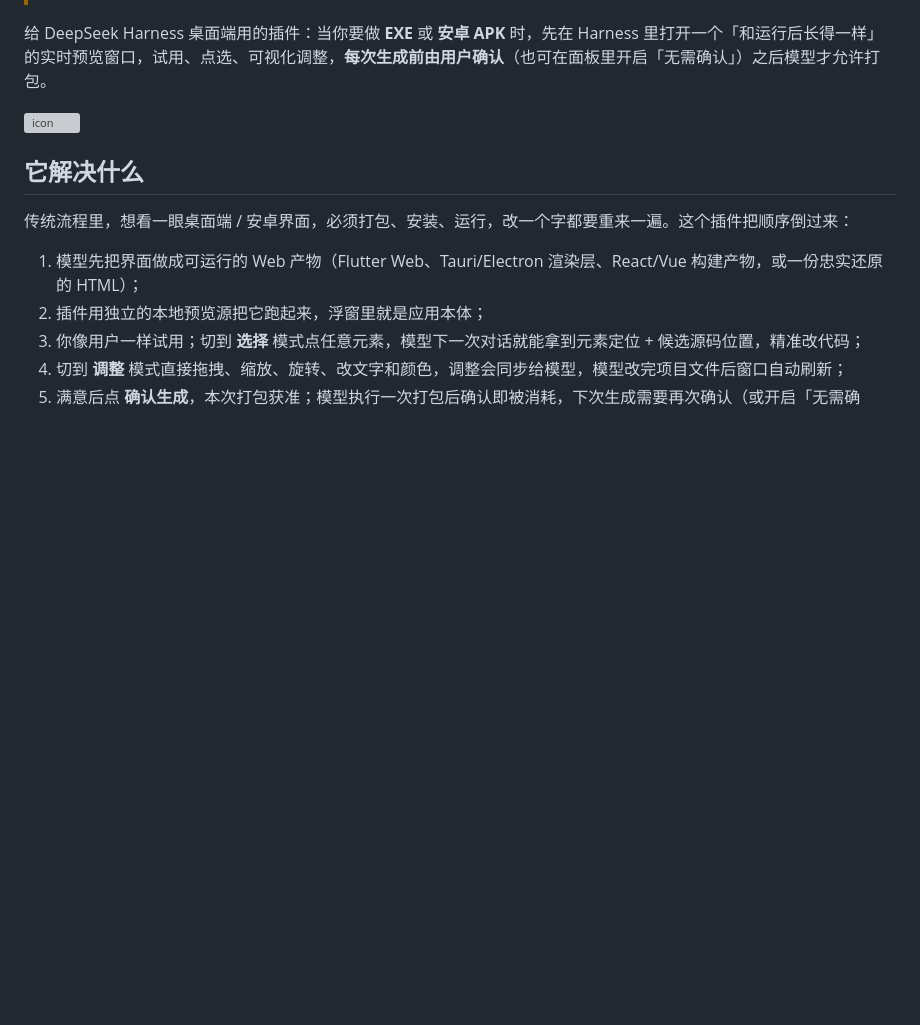
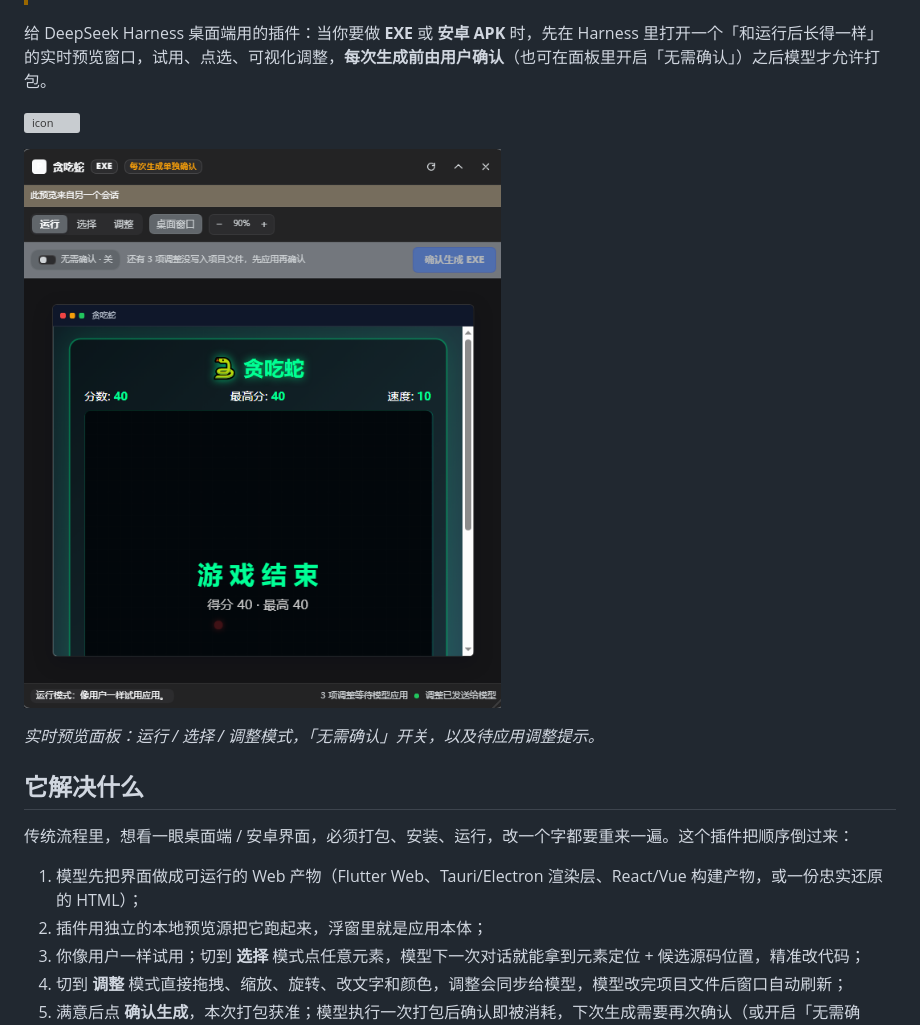
Before and after one commit to szsall/dsh-preview-studio, a Markdown page: README.md, the part around the change. Drawn GitHub-style; pictures changed too: docs/preview-panel.png (added); blank space fills up the shorter version; grey boxes are pictures that could not be loaded.

Commit message:
Add preview panel screenshot to README

```diff
--- a/README.md
+++ b/README.md
@@ -10,6 +10,10 @@
 给 DeepSeek Harness 桌面端用的插件：当你要做 **EXE** 或 **安卓 APK** 时，先在 Harness 里打开一个「和运行后长得一样」的实时预览窗口，试用、点选、可视化调整，**每次生成前由用户确认**（也可在面板里开启「无需确认」）之后模型才允许打包。
 
 ![icon](./icon.svg)
+
+![实时预览窗口](./docs/preview-panel.png)
+
+*实时预览面板：运行 / 选择 / 调整模式，「无需确认」开关，以及待应用调整提示。*
 
 ## 它解决什么
 
```
